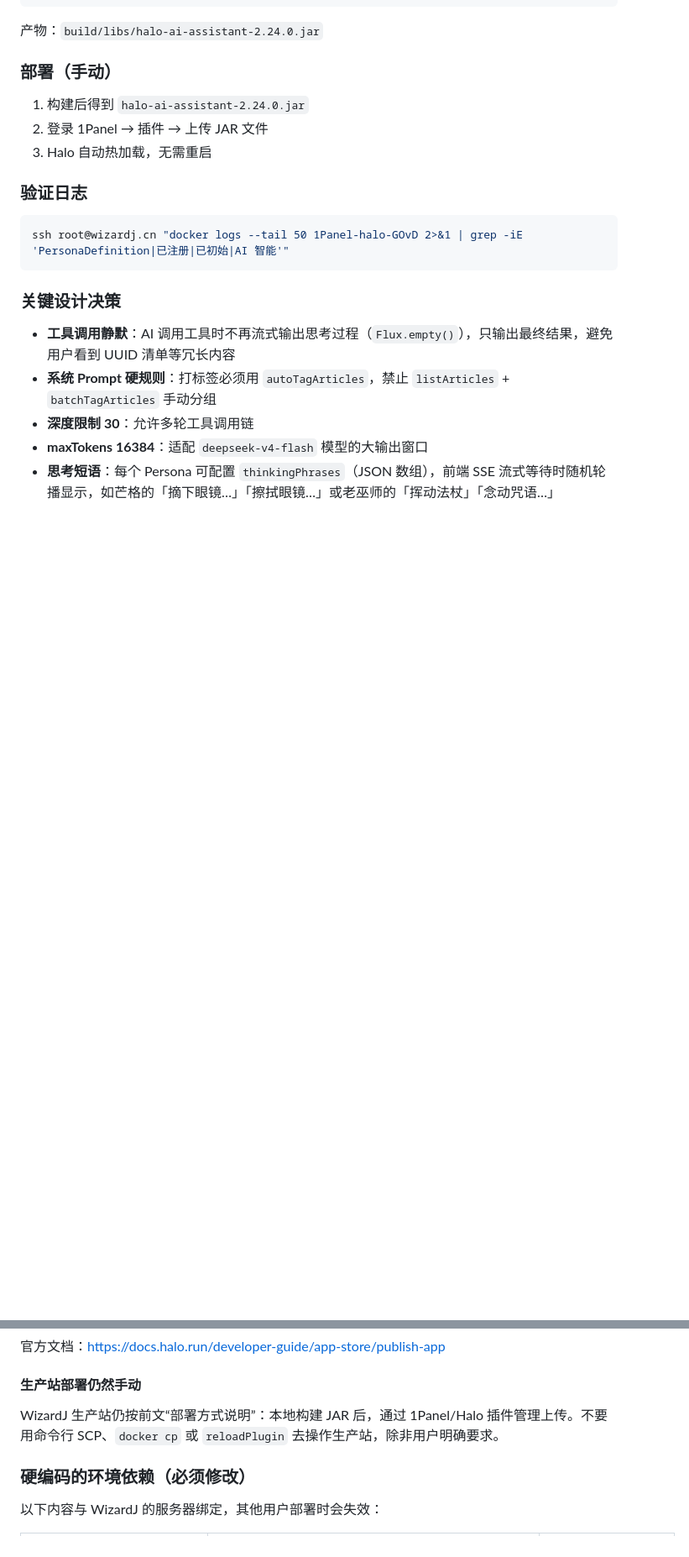
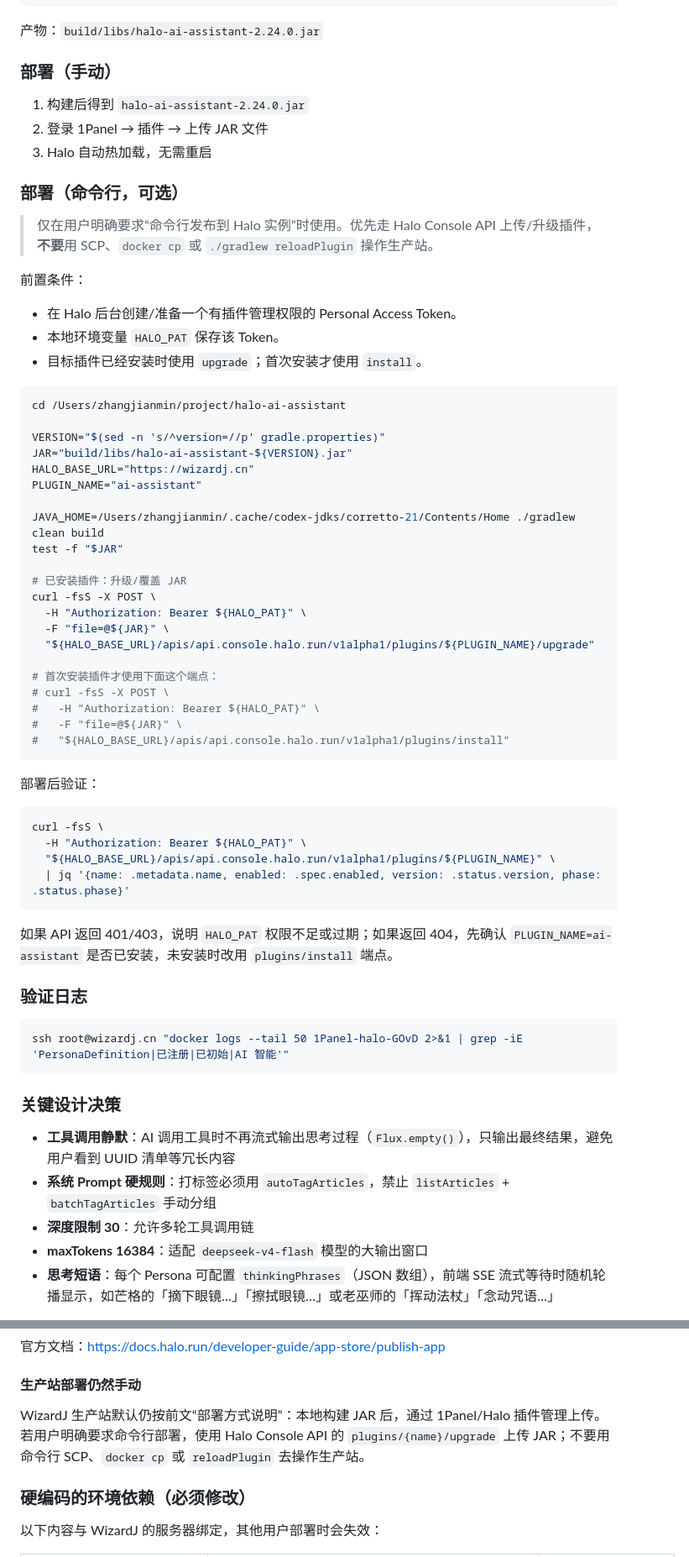
Before and after one commit to Wizard-J/halo-ai-assistant, a Markdown page: AGENTS.md, 2 parts joined by grey strips. Shown at 84% size. Drawn GitHub-style; blank space fills up the shorter version.

Commit message:
docs: 补充 Halo 实例命令行部署方式

````diff
--- a/AGENTS.md
+++ b/AGENTS.md
@@ -168,6 +168,51 @@ JAVA_HOME=/Users/zhangjianmin/.cache/codex-jdks/corretto-21/Contents/Home ./grad
 1. 构建后得到 `halo-ai-assistant-2.24.0.jar`
 2. 登录 1Panel → 插件 → 上传 JAR 文件
 3. Halo 自动热加载，无需重启
+
+### 部署（命令行，可选）
+
+> 仅在用户明确要求“命令行发布到 Halo 实例”时使用。优先走 Halo Console API 上传/升级插件，**不要**用 SCP、`docker cp` 或 `./gradlew reloadPlugin` 操作生产站。
+
+前置条件：
+
+- 在 Halo 后台创建/准备一个有插件管理权限的 Personal Access Token。
+- 本地环境变量 `HALO_PAT` 保存该 Token。
+- 目标插件已经安装时使用 `upgrade`；首次安装才使用 `install`。
+
+```bash
+cd /Users/zhangjianmin/project/halo-ai-assistant
+
+VERSION="$(sed -n 's/^version=//p' gradle.properties)"
+JAR="build/libs/halo-ai-assistant-${VERSION}.jar"
+HALO_BASE_URL="https://wizardj.cn"
+PLUGIN_NAME="ai-assistant"
+
+JAVA_HOME=/Users/zhangjianmin/.cache/codex-jdks/corretto-21/Contents/Home ./gradlew clean build
+test -f "$JAR"
+
+# 已安装插件：升级/覆盖 JAR
+curl -fsS -X POST \
+  -H "Authorization: Bearer ${HALO_PAT}" \
+  -F "file=@${JAR}" \
+  "${HALO_BASE_URL}/apis/api.console.halo.run/v1alpha1/plugins/${PLUGIN_NAME}/upgrade"
+
+# 首次安装插件才使用下面这个端点：
+# curl -fsS -X POST \
+#   -H "Authorization: Bearer ${HALO_PAT}" \
+#   -F "file=@${JAR}" \
+#   "${HALO_BASE_URL}/apis/api.console.halo.run/v1alpha1/plugins/install"
+```
+
+部署后验证：
+
+```bash
+curl -fsS \
+  -H "Authorization: Bearer ${HALO_PAT}" \
+  "${HALO_BASE_URL}/apis/api.console.halo.run/v1alpha1/plugins/${PLUGIN_NAME}" \
+  | jq '{name: .metadata.name, enabled: .spec.enabled, version: .status.version, phase: .status.phase}'
+```
+
+如果 API 返回 401/403，说明 `HALO_PAT` 权限不足或过期；如果返回 404，先确认 `PLUGIN_NAME=ai-assistant` 是否已安装，未安装时改用 `plugins/install` 端点。
 
 ### 验证日志
 ```bash
@@ -678,7 +723,7 @@ gh release upload "v${VERSION}" "$JAR" --clobber
 
 #### 生产站部署仍然手动
 
-WizardJ 生产站仍按前文“部署方式说明”：本地构建 JAR 后，通过 1Panel/Halo 插件管理上传。不要用命令行 SCP、`docker cp` 或 `reloadPlugin` 去操作生产站，除非用户明确要求。
+WizardJ 生产站默认仍按前文“部署方式说明”：本地构建 JAR 后，通过 1Panel/Halo 插件管理上传。若用户明确要求命令行部署，使用 Halo Console API 的 `plugins/{name}/upgrade` 上传 JAR；不要用命令行 SCP、`docker cp` 或 `reloadPlugin` 去操作生产站。
 
 ### 硬编码的环境依赖（必须修改）
 
````
